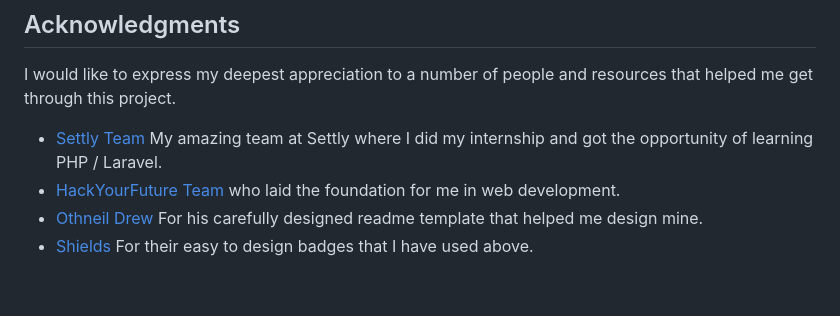
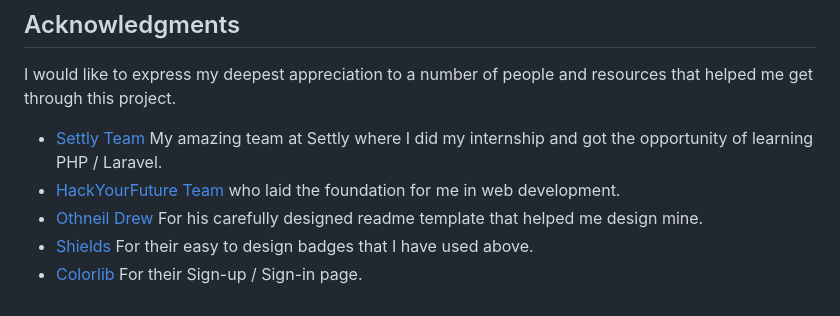
Before and after one commit to NidaulZafar/LearningPlatform, a Markdown page: README.md, the part around the change. Rendered like a GitHub page.

```diff
--- a/README.md
+++ b/README.md
@@ -74,3 +74,4 @@ I would like to express my deepest appreciation to a number of people and resour
 * [HackYourFuture Team](https://github.com/HackYourFuture) who laid the foundation for me in web development.
 * [Othneil Drew](https://github.com/othneildrew) For his carefully designed readme template that helped me design mine.
 * [Shields](https://shields.io/) For their easy to design badges that I have used above.
+* [Colorlib](https://colorlib.com/) For their Sign-up / Sign-in page.
```
